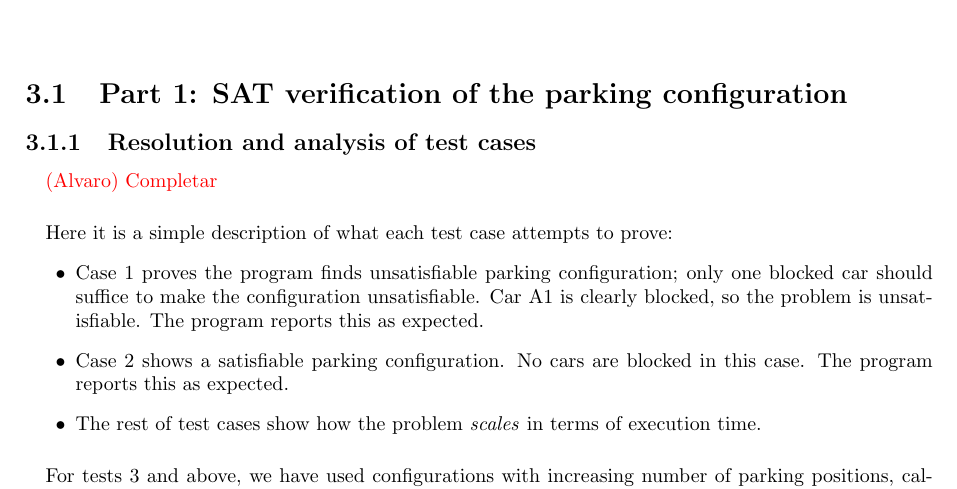
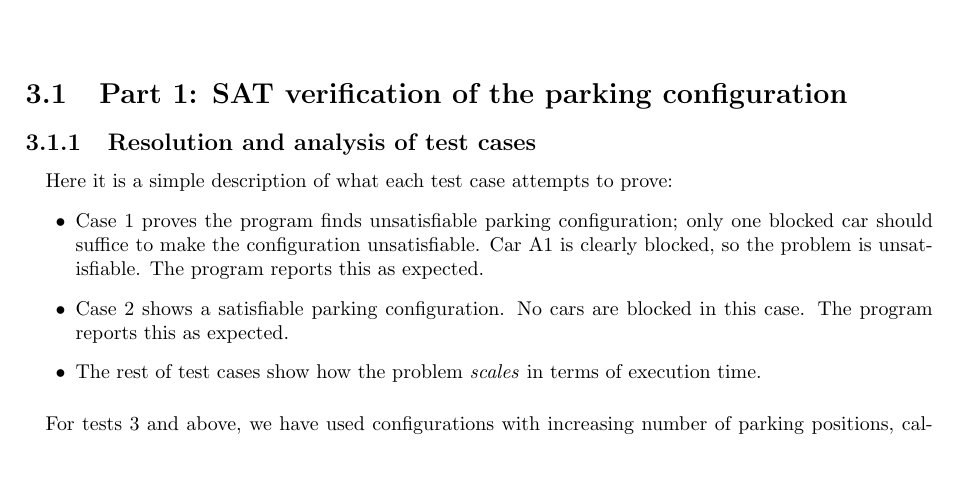
Before and after one commit to 100303602/heuristics-lab-2, a LaTeX document (report/main.tex, which reads report/results.tex): part of page 6 of 9, cut so that both start at the same text, the shorter picture padded with empty space. Compiled offline with pdfLaTeX.

```diff
--- a/report/results.tex
+++ b/report/results.tex
@@ -13,9 +13,6 @@
 \section{Part 1: SAT verification of the parking configuration}
 
 \subsection{Resolution and analysis of test cases}
-
-\paragraph{}
-\warning{Alvaro}{Completar}
 
 \paragraph{}
 Here it is a simple description of what each test case attempts to prove:
```
